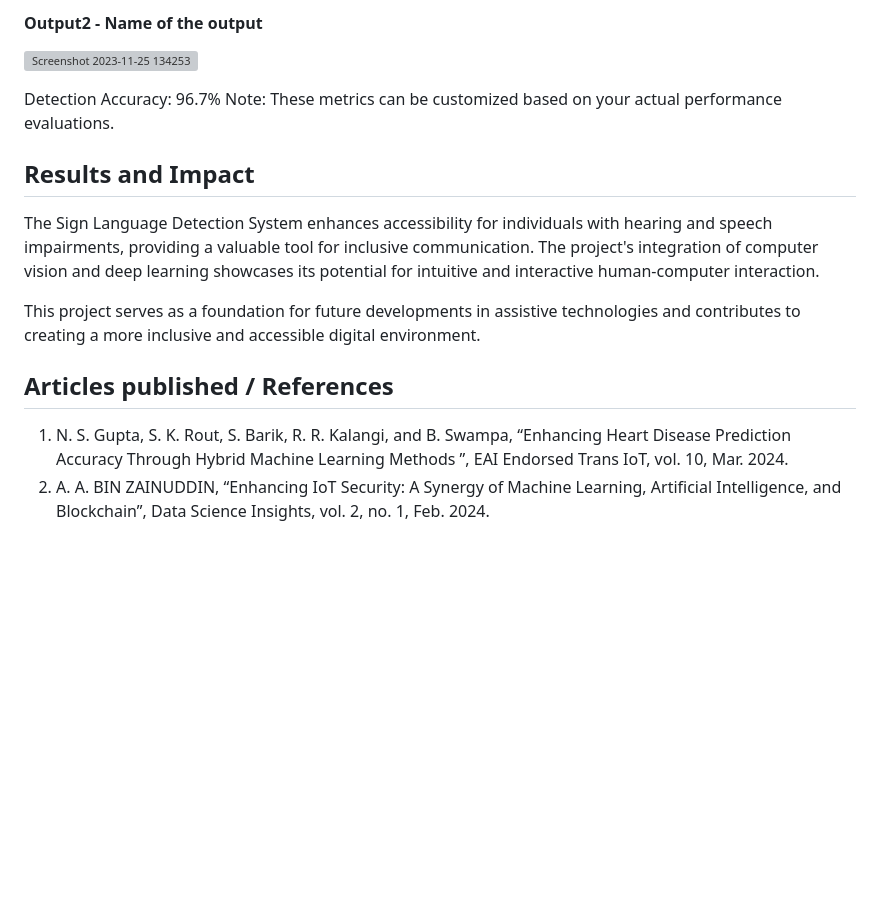
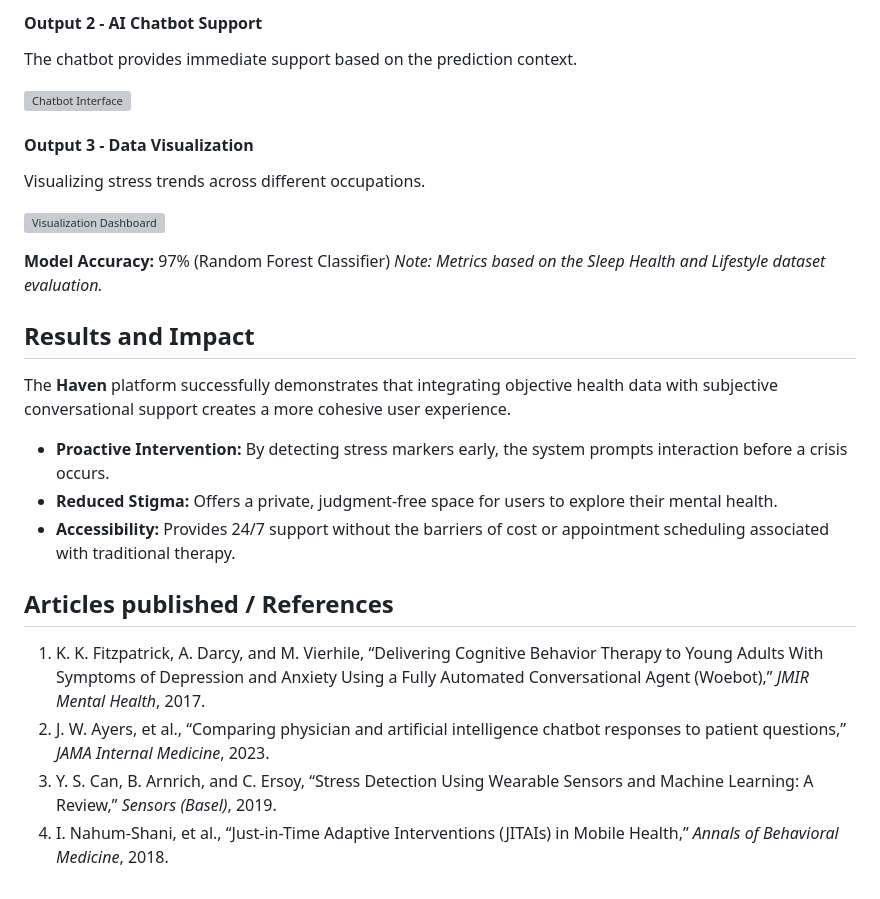
Before and after one commit to priyarajmohan777/Haven-ProjectWorkPhase1, a Markdown page: README.md, the part around the change printed below. Rendered like a GitHub page; blank space fills up the shorter version; grey boxes are pictures that could not be loaded.

```diff
--- a/README.md
+++ b/README.md
@@ -39,17 +41,25 @@ Tailored Chatbot for Hostel Booking System is a project designed to integrate a
 
-#### Output2 - Name of the output
-![Screenshot 2023-11-25 134253](https://github.com/<<yourusername>>/Hand-Gesture-Recognition-System/assets/75235455/5e05c981-05ca-4aaa-aea2-d918dcf25cb7)
+#### Output 2 - AI Chatbot Support
+The chatbot provides immediate support based on the prediction context.
 
-Detection Accuracy: 96.7%
-Note: These metrics can be customized based on your actual performance evaluations.
+![Chatbot Interface](https://github.com/YourUsername/Haven-Mental-Health/assets/placeholder-image/chatbot-interface.png)
 
+#### Output 3 - Data Visualization
+Visualizing stress trends across different occupations.
+
+![Visualization Dashboard](https://github.com/YourUsername/Haven-Mental-Health/assets/placeholder-image/visualization.png)
+
+**Model Accuracy:** 97% (Random Forest Classifier)
+*Note: Metrics based on the Sleep Health and Lifestyle dataset evaluation.*
 
 ## Results and Impact
-<!--Give the results and impact as shown below-->
-The Sign Language Detection System enhances accessibility for individuals with hearing and speech impairments, providing a valuable tool for inclusive communication. The project's integration of computer vision and deep learning showcases its potential for intuitive and interactive human-computer interaction.
-
-This project serves as a foundation for future developments in assistive technologies and contributes to creating a more inclusive and accessible digital environment.
+The **Haven** platform successfully demonstrates that integrating objective health data with subjective conversational support creates a more cohesive user experience.
+- **Proactive Intervention:** By detecting stress markers early, the system prompts interaction before a crisis occurs.
+- **Reduced Stigma:** Offers a private, judgment-free space for users to explore their mental health.
+- **Accessibility:** Provides 24/7 support without the barriers of cost or appointment scheduling associated with traditional therapy.
 
 ## Articles published / References
-1. N. S. Gupta, S. K. Rout, S. Barik, R. R. Kalangi, and B. Swampa, “Enhancing Heart Disease Prediction Accuracy Through Hybrid Machine Learning Methods ”, EAI Endorsed Trans IoT, vol. 10, Mar. 2024.
-2. A. A. BIN ZAINUDDIN, “Enhancing IoT Security: A Synergy of Machine Learning, Artificial Intelligence, and Blockchain”, Data Science Insights, vol. 2, no. 1, Feb. 2024.
+1.  K. K. Fitzpatrick, A. Darcy, and M. Vierhile, “Delivering Cognitive Behavior Therapy to Young Adults With Symptoms of Depression and Anxiety Using a Fully Automated Conversational Agent (Woebot),” *JMIR Mental Health*, 2017.
+2.  J. W. Ayers, et al., “Comparing physician and artificial intelligence chatbot responses to patient questions,” *JAMA Internal Medicine*, 2023.
+3.  Y. S. Can, B. Arnrich, and C. Ersoy, “Stress Detection Using Wearable Sensors and Machine Learning: A Review,” *Sensors (Basel)*, 2019.
+4.  I. Nahum-Shani, et al., “Just-in-Time Adaptive Interventions (JITAIs) in Mobile Health,” *Annals of Behavioral Medicine*, 2018.
```
Also changed, not shown: other parts of README.md (+27 -25 lines).
